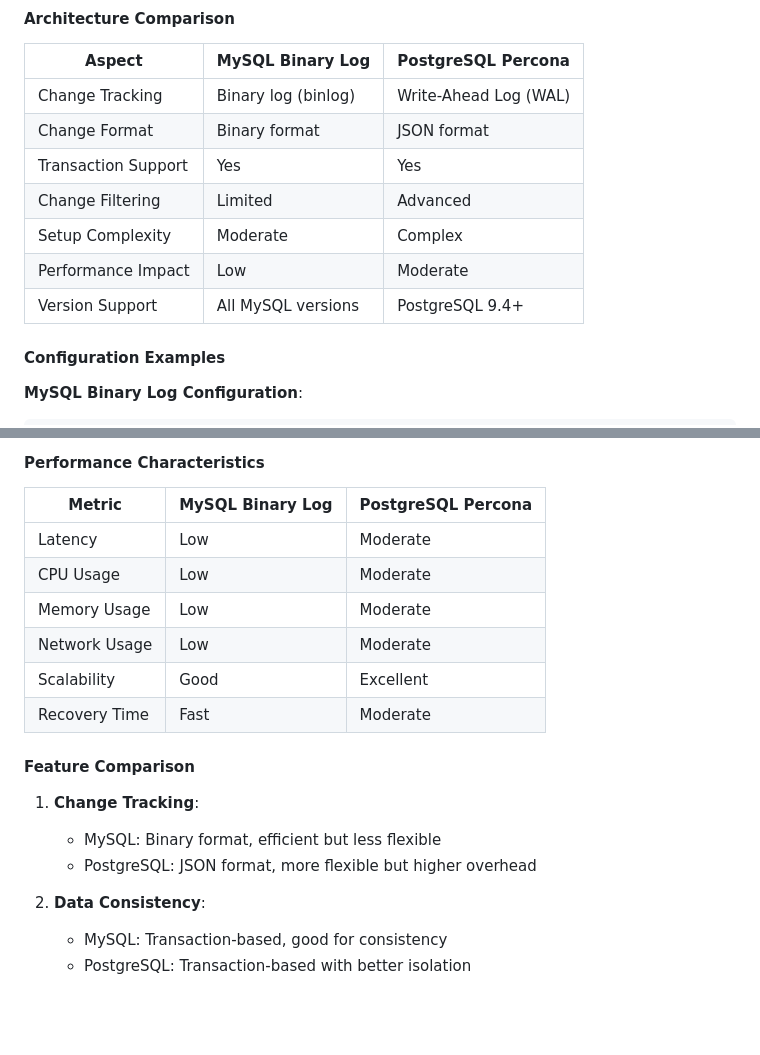
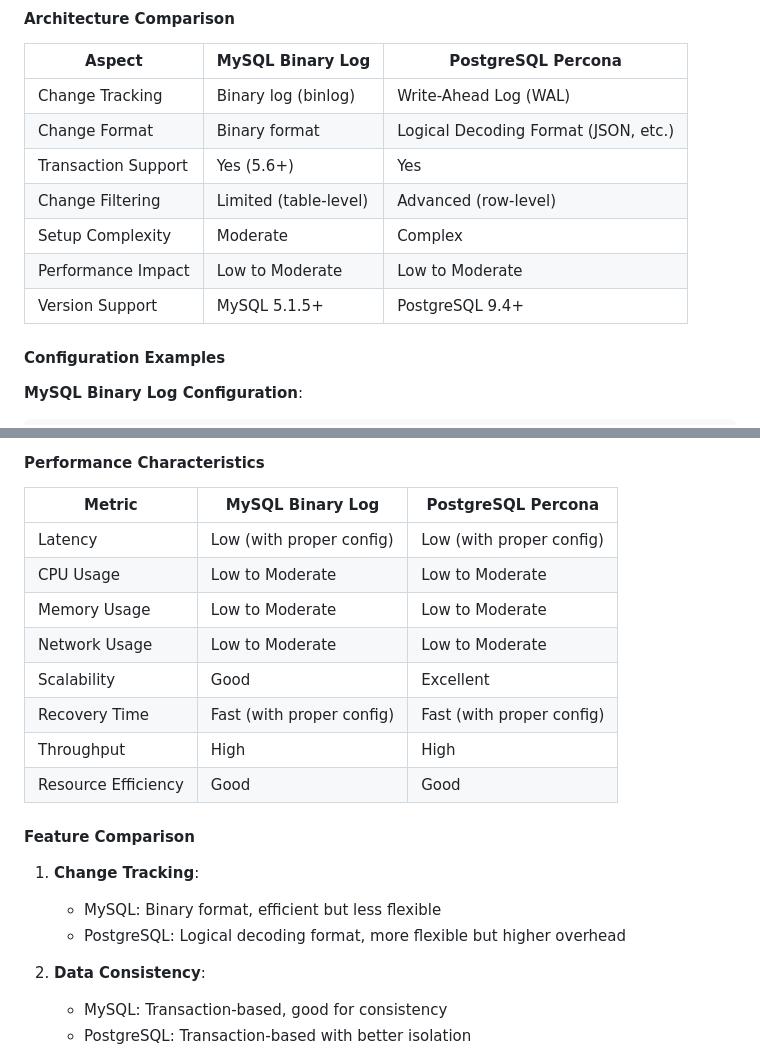
Before and after one commit to liweinan/manticoresearch-example, a Markdown page: README.md, 2 parts joined by grey strips. Drawn GitHub-style; blank space fills up the shorter version.

Commit message:
docs: improve accuracy of comparison tables in appendix

```diff
--- a/README.md
+++ b/README.md
@@ -604,12 +604,12 @@ SHOW INDEX documents REPLICATION;
 | Aspect | MySQL Binary Log | PostgreSQL Percona |
 |--------|-----------------|-------------------|
 | Change Tracking | Binary log (binlog) | Write-Ahead Log (WAL) |
-| Change Format | Binary format | JSON format |
-| Transaction Support | Yes | Yes |
-| Change Filtering | Limited | Advanced |
+| Change Format | Binary format | Logical Decoding Format (JSON, etc.) |
+| Transaction Support | Yes (5.6+) | Yes |
+| Change Filtering | Limited (table-level) | Advanced (row-level) |
 | Setup Complexity | Moderate | Complex |
-| Performance Impact | Low | Moderate |
-| Version Support | All MySQL versions | PostgreSQL 9.4+ |
+| Performance Impact | Low to Moderate | Low to Moderate |
+| Version Support | MySQL 5.1.5+ | PostgreSQL 9.4+ |
 
 #### Configuration Examples
 
@@ -641,18 +641,20 @@ SELECT * FROM pg_create_logical_replication_slot('manticore_slot', 'wal2json');
 
 | Metric | MySQL Binary Log | PostgreSQL Percona |
 |--------|-----------------|-------------------|
-| Latency | Low | Moderate |
-| CPU Usage | Low | Moderate |
-| Memory Usage | Low | Moderate |
-| Network Usage | Low | Moderate |
+| Latency | Low (with proper config) | Low (with proper config) |
+| CPU Usage | Low to Moderate | Low to Moderate |
+| Memory Usage | Low to Moderate | Low to Moderate |
+| Network Usage | Low to Moderate | Low to Moderate |
 | Scalability | Good | Excellent |
-| Recovery Time | Fast | Moderate |
+| Recovery Time | Fast (with proper config) | Fast (with proper config) |
+| Throughput | High | High |
+| Resource Efficiency | Good | Good |
 
 #### Feature Comparison
 
 1. **Change Tracking**:
    - MySQL: Binary format, efficient but less flexible
-   - PostgreSQL: JSON format, more flexible but higher overhead
+   - PostgreSQL: Logical decoding format, more flexible but higher overhead
 
 2. **Data Consistency**:
    - MySQL: Transaction-based, good for consistency
```
